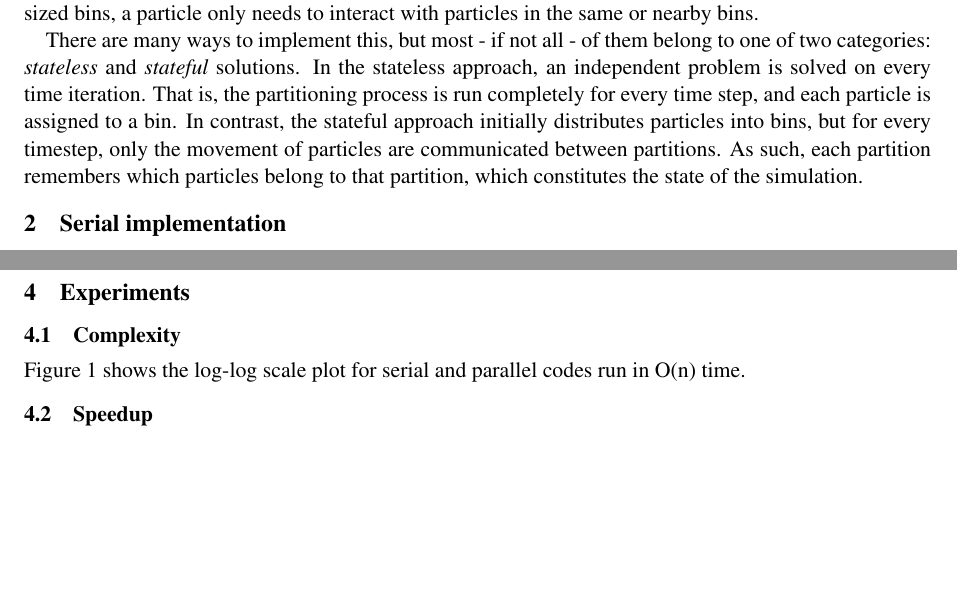
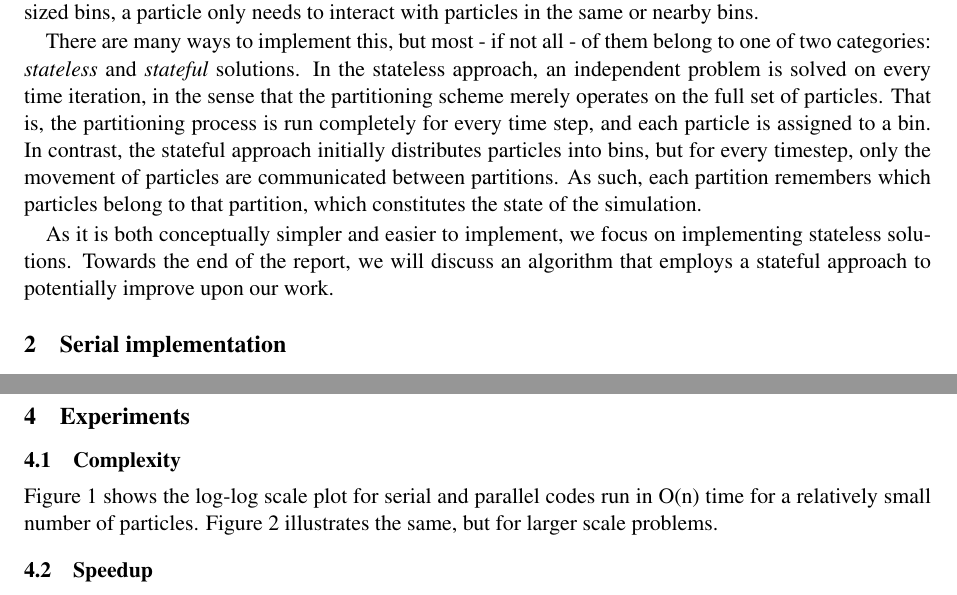
Before and after one commit to Andlon/cs267-hw2, a LaTeX paper (report/report.tex): two parts of pages 1 and 2 of 6 before the commit and two parts of pages 1 and 2 of 7 after it, joined at a grey line, cut so that both start at the same text, the shorter picture padded with empty space. Compiled offline with pdfLaTeX.

Commit message:
Updated plot and added to report, and made mainly aesthetically changes to report

```diff
--- a/report/report.tex
+++ b/report/report.tex
@@ -81,7 +81,9 @@ Naive particle simulation has a computational complexity of $O(n^2)$ in time, wh
 
 Exploiting this property, the computational complexity may be brought down to $O(n)$. One way to accomplish this is spatial partitioning, or \emph{binning}. By partitioning the space into a set of appropriately sized bins, a particle only needs to interact with particles in the same or nearby bins.
 
-There are many ways to implement this, but most - if not all - of them belong to one of two categories: \emph{stateless} and \emph{stateful} solutions. In the stateless approach, an independent problem is solved on every time iteration. That is, the partitioning process is run completely for every time step, and each particle is assigned to a bin. In contrast, the stateful approach initially distributes particles into bins, but for every timestep, only the movement of particles are communicated between partitions. As such, each partition remembers which particles belong to that partition, which constitutes the state of the simulation.
+There are many ways to implement this, but most - if not all - of them belong to one of two categories: \emph{stateless} and \emph{stateful} solutions. In the stateless approach, an independent problem is solved on every time iteration, in the sense that the partitioning scheme merely operates on the full set of particles. That is, the partitioning process is run completely for every time step, and each particle is assigned to a bin. In contrast, the stateful approach initially distributes particles into bins, but for every timestep, only the movement of particles are communicated between partitions. As such, each partition remembers which particles belong to that partition, which constitutes the state of the simulation.
+
+As it is both conceptually simpler and easier to implement, we focus on implementing stateless solutions. Towards the end of the report, we will discuss an algorithm that employs a stateful approach to potentially improve upon our work.
 
 \section{Serial implementation}
 Pseudo-code for the naive $O(n^2)$ approach is presented in table \ref{tab:naive}. The straightforward way to improve on this by means of spatial partitioning is conceptually quite simple, and illustrated in table \ref{tab:serial}.
@@ -156,7 +158,7 @@ track the status of each bin, and assign particle address to bins using the retu
 
 \section{Experiments}
 \subsection{Complexity}
-Figure~\ref{fig:loglogOn} shows the log-log scale plot for serial and parallel codes run in O(n) time.
+Figure~\ref{fig:loglogOn} shows the log-log scale plot for serial and parallel codes run in O(n) time for a relatively small number of particles. Figure~\ref{fig:loglogOn_largescale} illustrates the same, but for larger scale problems.
 
 \begin{figure}[htb]
   \centering
@@ -166,3 +174,4 @@ Figure~\ref{fig:loglogOn} shows the log-log scale plot for serial and parallel c
+  \label{fig:loglogOn_largescale}
 \end{figure}
 
 \subsection{Speedup}
```
Also changed, not shown: report/report.tex (19 more changed lines), 1 other file.
